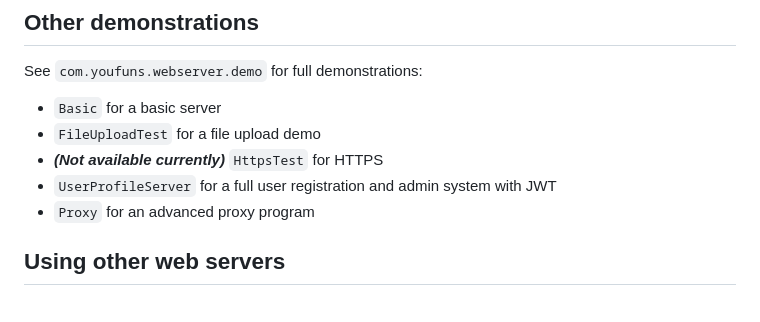
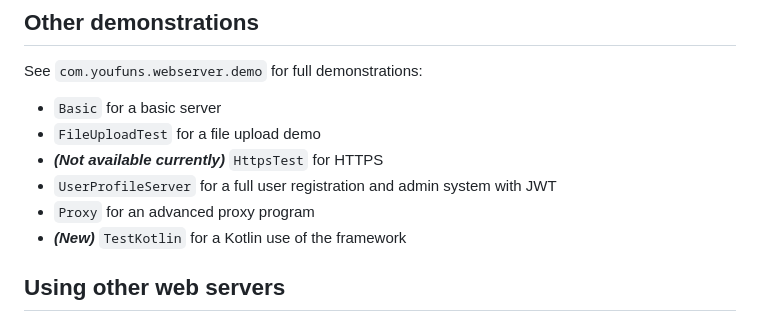
Before and after one commit to IY-Home/java-webserver, a Markdown page: README.md, the part around the change. Drawn GitHub-style.

Commit message:
Add TestKotlin section to README

```diff
--- a/README.md
+++ b/README.md
@@ -929,6 +929,7 @@ See `com.youfuns.webserver.demo` for full demonstrations:
 - ***(Not available currently)*** `HttpsTest` for HTTPS
 - `UserProfileServer` for a full user registration and admin system with JWT
 - `Proxy` for an advanced proxy program
+- ***(New)*** `TestKotlin` for a Kotlin use of the framework
 
 
 ## Using other web servers
```
